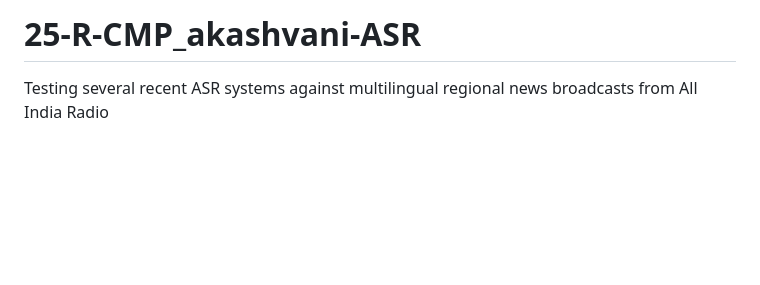
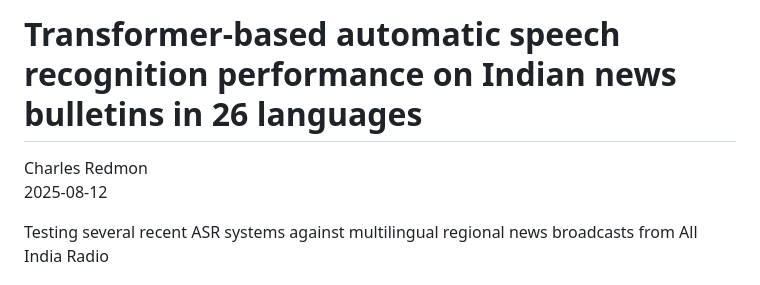
Before and after one commit to chredmon/25-R-CMP_akashvani-ASR, a Markdown page: README.md, the part around the change. Rendered like a GitHub page; blank space fills up the shorter version.

```diff
--- a/README.md
+++ b/README.md
@@ -1,4 +1,8 @@
-# 25-R-CMP_akashvani-ASR
+# Transformer-based automatic speech recognition performance on Indian news bulletins in 26 languages
+
+Charles Redmon
+2025-08-12
+
 Testing several recent ASR systems against multilingual regional news broadcasts from All India Radio
 
 ## Languages and stations tested
```
